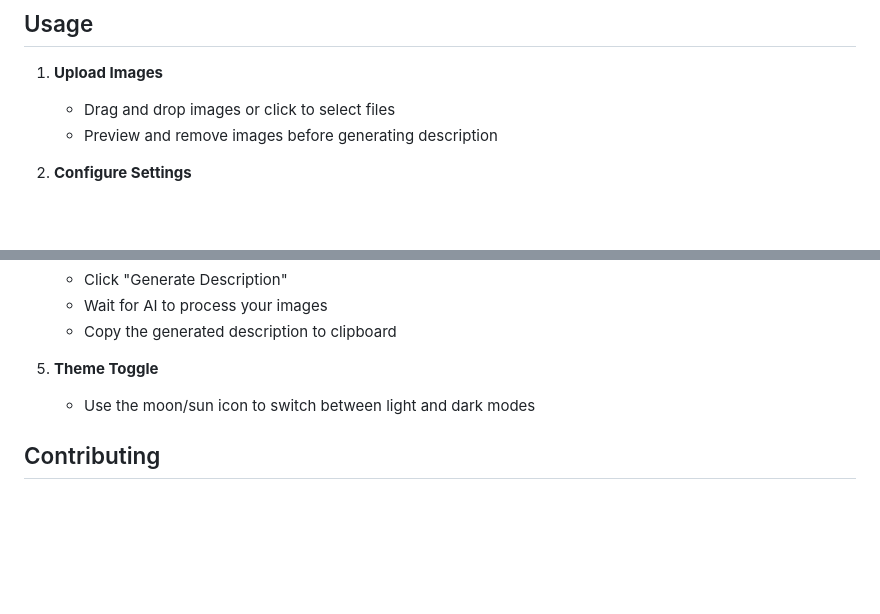
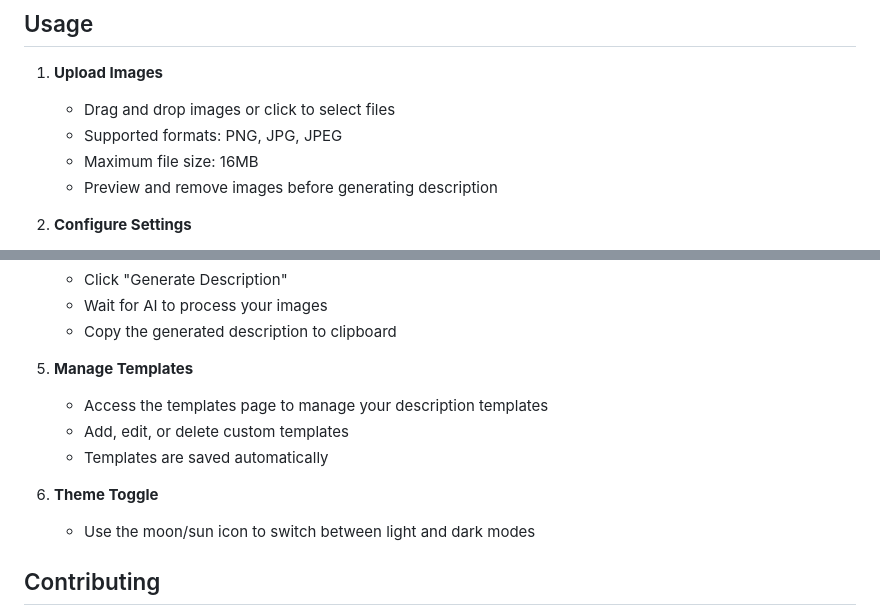
Before and after one commit to xvvcs/vinted-desc-generator, a Markdown page: README.md, 2 parts joined by grey strips. GitHub-like rendering; blank space fills up the shorter version.

```diff
--- a/README.md
+++ b/README.md
@@ -85,6 +85,8 @@ The application will be available at `http://localhost:5000`
 1. **Upload Images**
 
    - Drag and drop images or click to select files
+   - Supported formats: PNG, JPG, JPEG
+   - Maximum file size: 16MB
    - Preview and remove images before generating description
 
 2. **Configure Settings**
@@ -105,7 +107,13 @@ The application will be available at `http://localhost:5000`
    - Wait for AI to process your images
    - Copy the generated description to clipboard
 
-5. **Theme Toggle**
+5. **Manage Templates**
+
+   - Access the templates page to manage your description templates
+   - Add, edit, or delete custom templates
+   - Templates are saved automatically
+
+6. **Theme Toggle**
    - Use the moon/sun icon to switch between light and dark modes
 
 ## Contributing
```
Also changed, not shown: other parts of README.md (+2 -2 lines).
